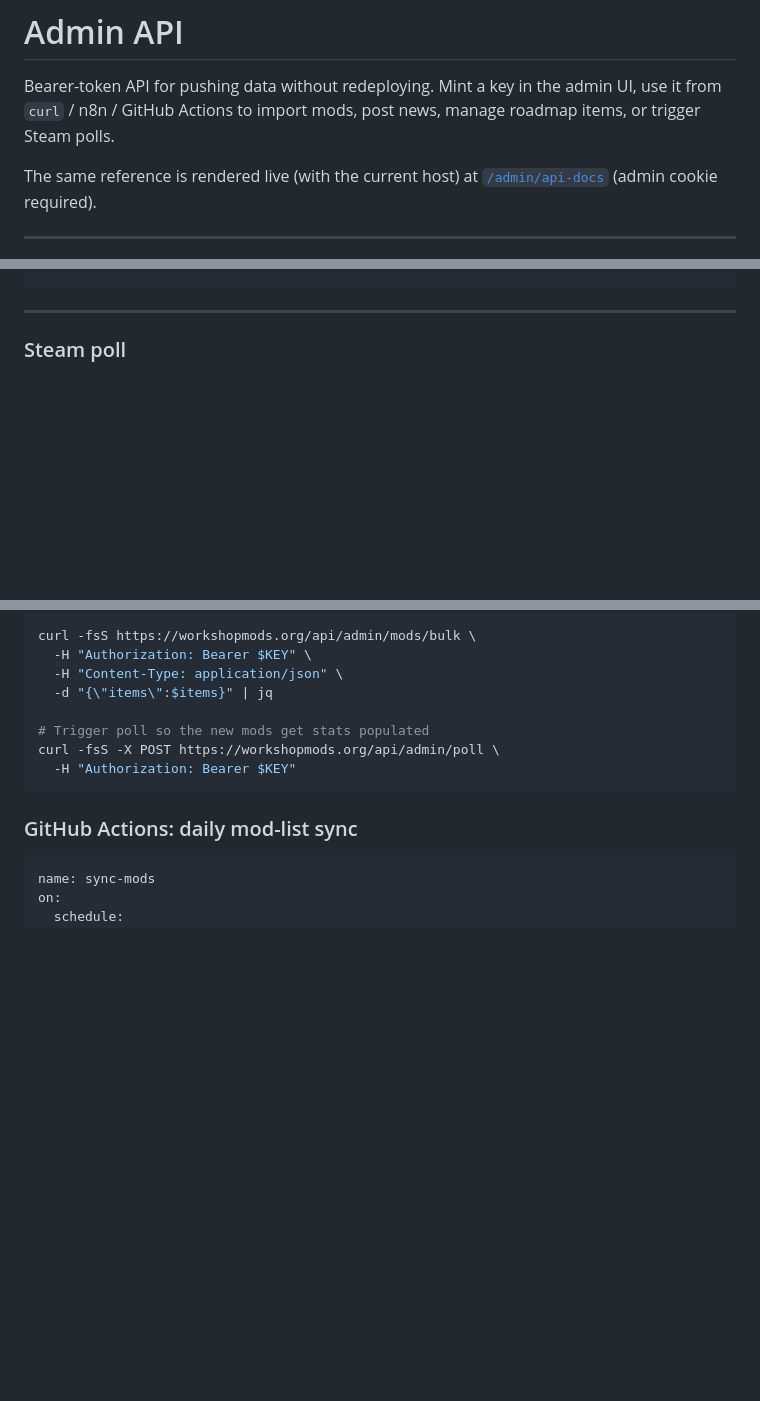
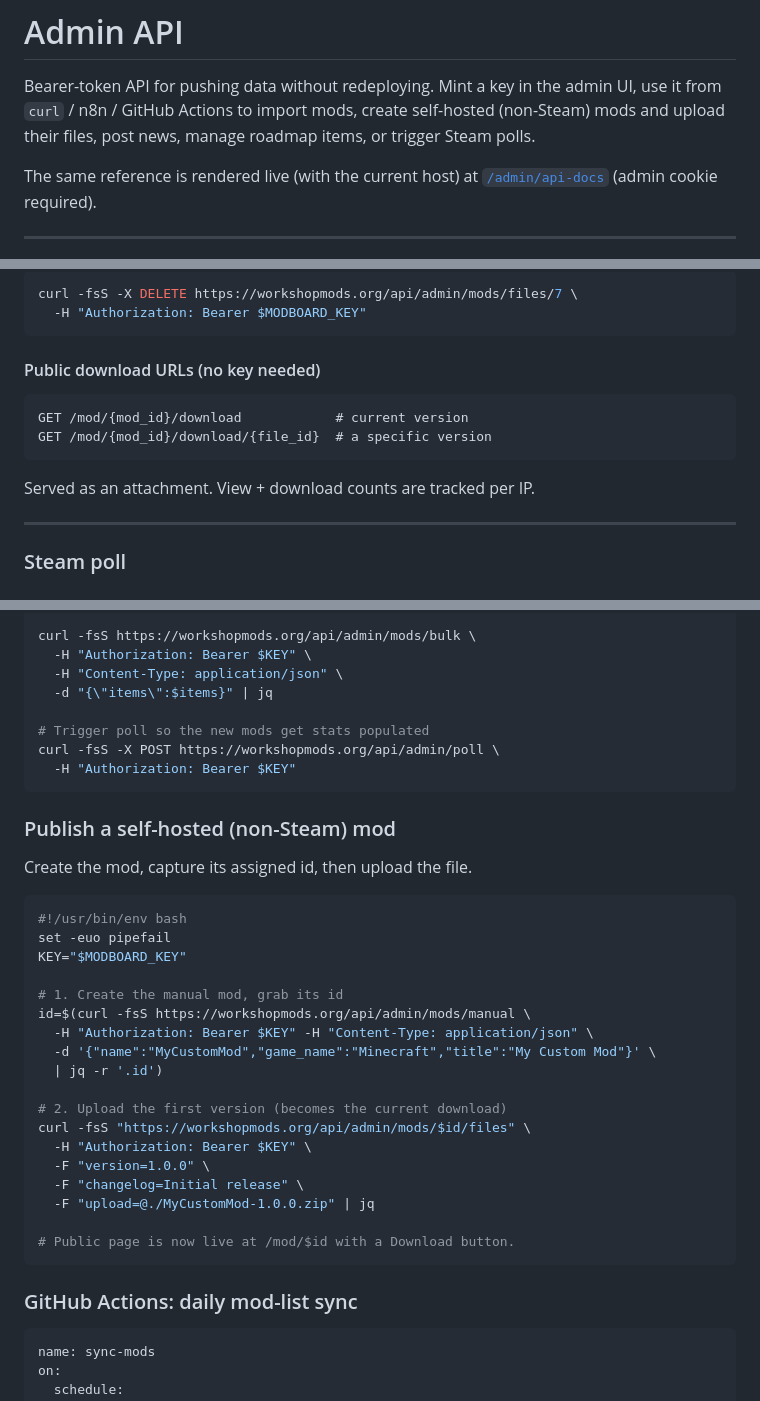
Before and after one commit to tiw25999/ModBoard, a Markdown page: docs/admin-api.md, 3 parts joined by grey strips. Drawn GitHub-style; blank space fills up the shorter version.

Commit message:
docs(admin-api): document manual mods + file hosting endpoints

````diff
--- a/docs/admin-api.md
+++ b/docs/admin-api.md
@@ -2,7 +2,8 @@
 
 Bearer-token API for pushing data without redeploying. Mint a key in
 the admin UI, use it from `curl` / n8n / GitHub Actions to import
-mods, post news, manage roadmap items, or trigger Steam polls.
+mods, create self-hosted (non-Steam) mods and upload their files,
+post news, manage roadmap items, or trigger Steam polls.
 
 The same reference is rendered live (with the current host) at
 [`/admin/api-docs`](https://workshopmods.org/admin/api-docs) (admin
@@ -152,3 +235,16 @@ curl -fsS -X DELETE https://workshopmods.org/api/admin/mods/3724689682 \
+```bash
+curl -fsS -X DELETE https://workshopmods.org/api/admin/mods/files/7 \
+  -H "Authorization: Bearer $MODBOARD_KEY"
+```
+
+#### Public download URLs (no key needed)
+
+```
+GET /mod/{mod_id}/download            # current version
+GET /mod/{mod_id}/download/{file_id}  # a specific version
+```
+
+Served as an attachment. View + download counts are tracked per IP.
 
 ---
 
@@ -267,6 +363,31 @@ curl -fsS -X POST https://workshopmods.org/api/admin/poll \
   -H "Authorization: Bearer $KEY"
 ```
 
+### Publish a self-hosted (non-Steam) mod
+
+Create the mod, capture its assigned id, then upload the file.
+
+```bash
+#!/usr/bin/env bash
+set -euo pipefail
+KEY="$MODBOARD_KEY"
+
+# 1. Create the manual mod, grab its id
+id=$(curl -fsS https://workshopmods.org/api/admin/mods/manual \
+  -H "Authorization: Bearer $KEY" -H "Content-Type: application/json" \
+  -d '{"name":"MyCustomMod","game_name":"Minecraft","title":"My Custom Mod"}' \
+  | jq -r '.id')
+
+# 2. Upload the first version (becomes the current download)
+curl -fsS "https://workshopmods.org/api/admin/mods/$id/files" \
+  -H "Authorization: Bearer $KEY" \
+  -F "version=1.0.0" \
+  -F "changelog=Initial release" \
+  -F "upload=@./MyCustomMod-1.0.0.zip" | jq
+
+# Public page is now live at /mod/$id with a Download button.
+```
+
 ### GitHub Actions: daily mod-list sync
 
 ```yaml
````
Also changed, not shown: other parts of docs/admin-api.md (+82 -0 lines).
